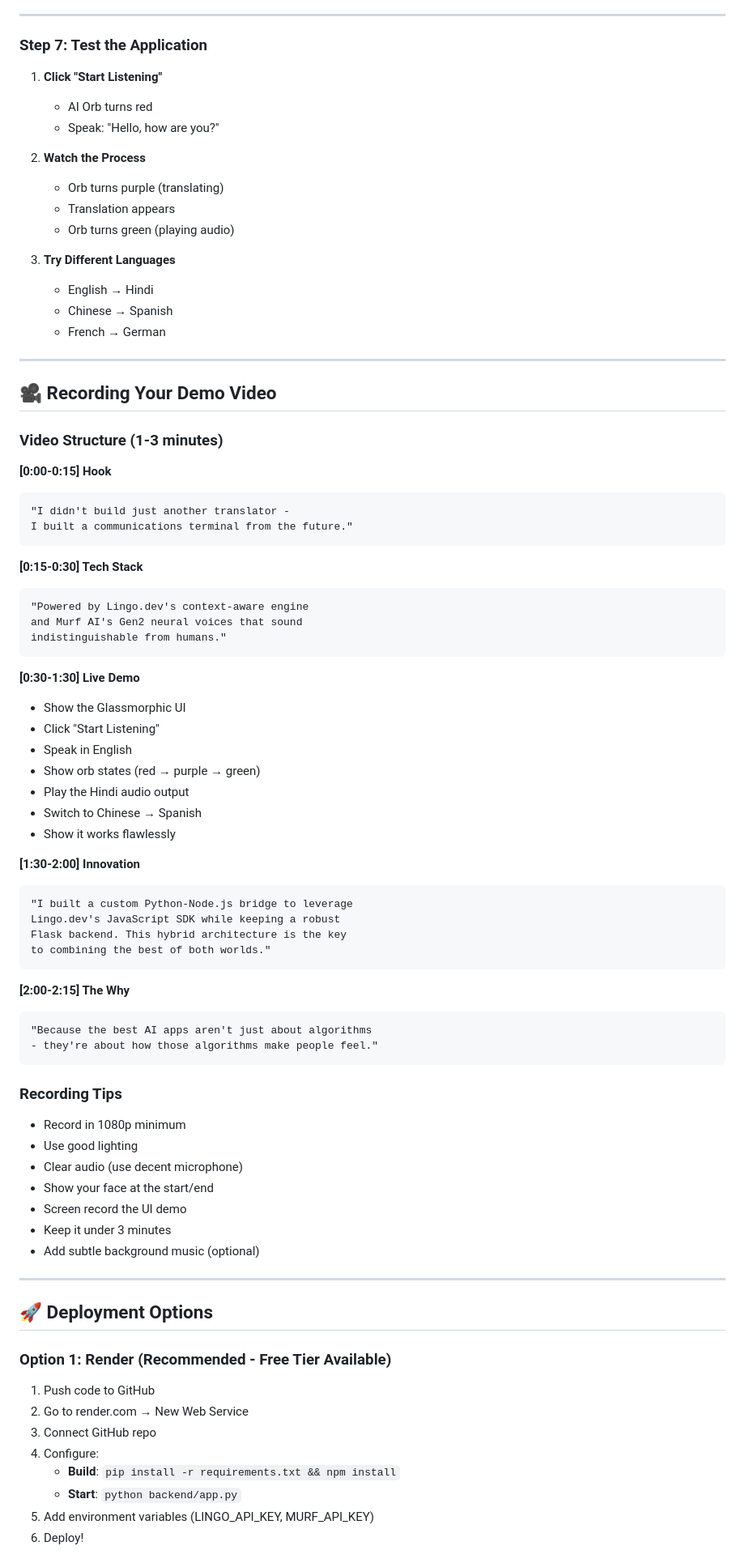
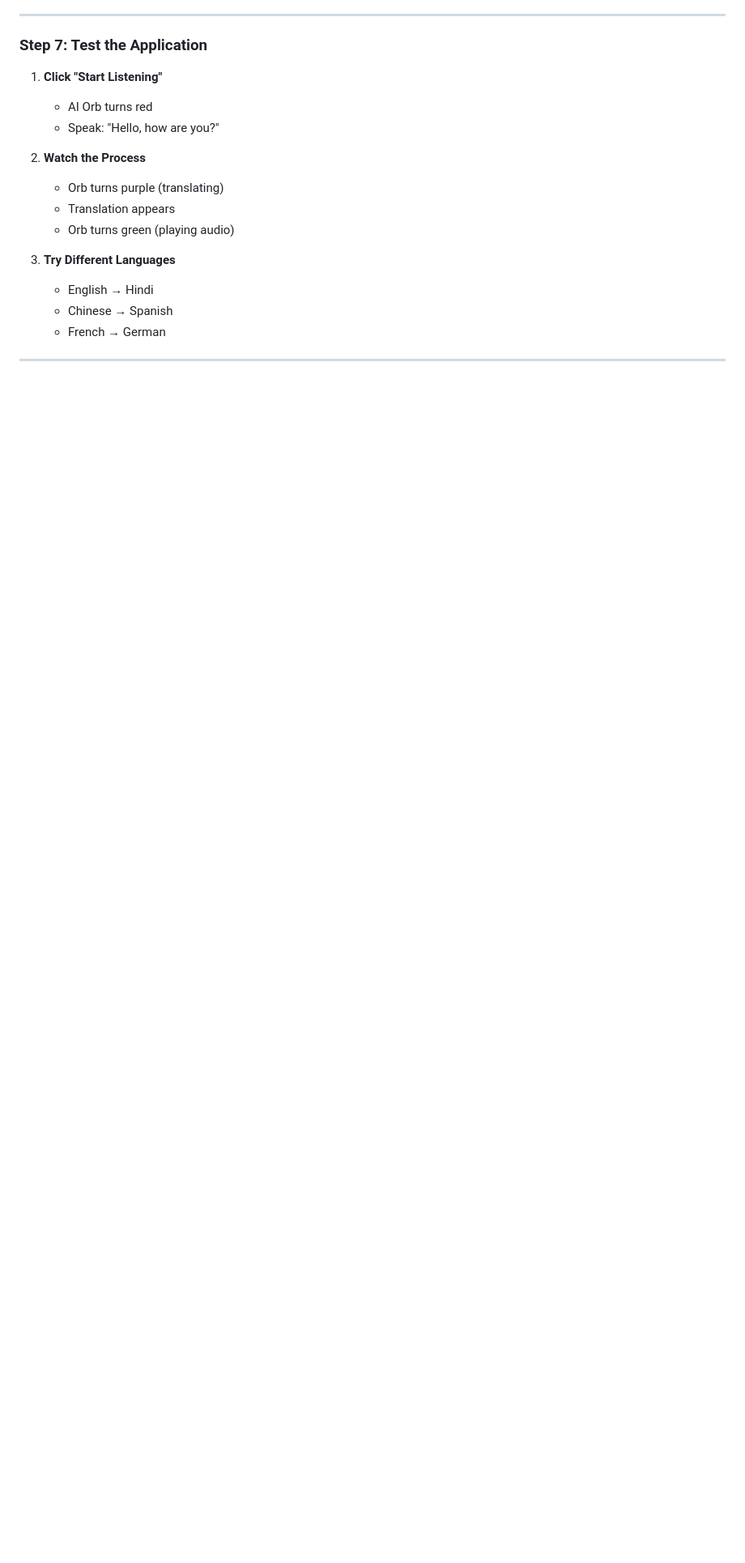
Before and after one commit to trivedikavya/LingoVoice-Agent, a Markdown page: SETUP_GUIDE_FINAL.md, the part around one of its changes. Shown at 81% size. GitHub-like rendering; blank space fills up the shorter version.

````diff
--- a/SETUP_GUIDE_FINAL.md
+++ b/SETUP_GUIDE_FINAL.md
@@ -208,68 +208,3 @@ You should see:
    - French → German
 
 ---
-
-## 🎥 Recording Your Demo Video
-
-### Video Structure (1-3 minutes)
-
-**[0:00-0:15] Hook**
-```
-"I didn't build just another translator -
-I built a communications terminal from the future."
-```
-
-**[0:15-0:30] Tech Stack**
-```
-"Powered by Lingo.dev's context-aware engine
-and Murf AI's Gen2 neural voices that sound
-indistinguishable from humans."
-```
-
-**[0:30-1:30] Live Demo**
-- Show the Glassmorphic UI
-- Click "Start Listening"
-- Speak in English
-- Show orb states (red → purple → green)
-- Play the Hindi audio output
-- Switch to Chinese → Spanish
-- Show it works flawlessly
-
-**[1:30-2:00] Innovation**
-```
-"I built a custom Python-Node.js bridge to leverage
-Lingo.dev's JavaScript SDK while keeping a robust
-Flask backend. This hybrid architecture is the key
-to combining the best of both worlds."
-```
-
-**[2:00-2:15] The Why**
-```
-"Because the best AI apps aren't just about algorithms
-- they're about how those algorithms make people feel."
-```
-
-### Recording Tips
-- Record in 1080p minimum
-- Use good lighting
-- Clear audio (use decent microphone)
-- Show your face at the start/end
-- Screen record the UI demo
-- Keep it under 3 minutes
-- Add subtle background music (optional)
-
----
-
-## 🚀 Deployment Options
-
-### Option 1: Render (Recommended - Free Tier Available)
-
-1. Push code to GitHub
-2. Go to render.com → New Web Service
-3. Connect GitHub repo
-4. Configure:
-   - **Build**: `pip install -r requirements.txt && npm install`
-   - **Start**: `python backend/app.py`
-5. Add environment variables (LINGO_API_KEY, MURF_API_KEY)
-6. Deploy!
-
````
Also changed, not shown: other parts of SETUP_GUIDE_FINAL.md (+0 -179 lines).
